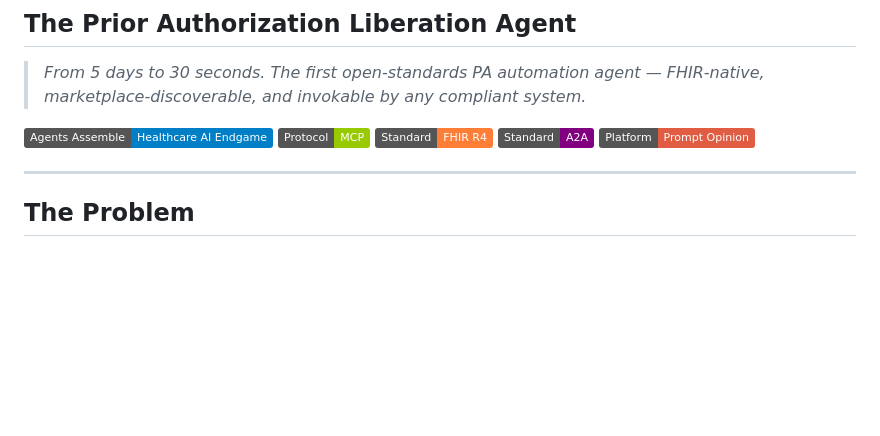
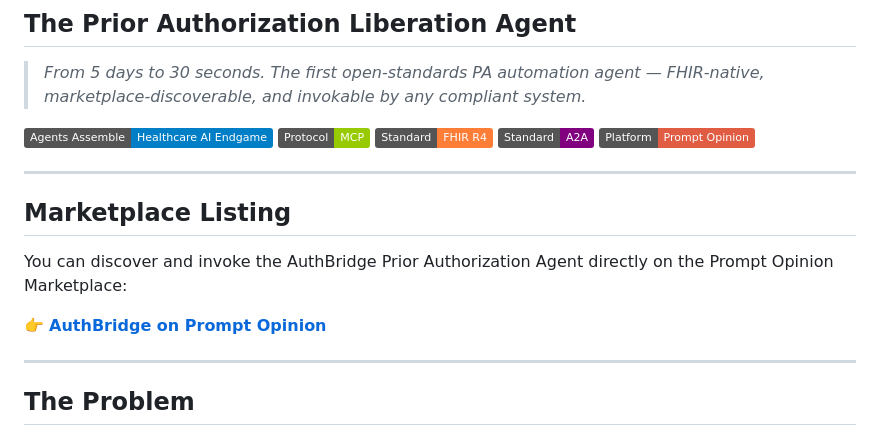
Before and after one commit to tazwaryayyyy/AuthBridge, a Markdown page: README.md, the part around the change. Rendered like a GitHub page; badges without logos; blank space fills up the shorter version.

Commit message:
Update README with marketplace link

```diff
--- a/README.md
+++ b/README.md
@@ -8,6 +8,14 @@
 [![FHIR R4](https://img.shields.io/badge/Standard-FHIR%20R4-orange)](https://hl7.org/fhir/R4/)
 [![A2A](https://img.shields.io/badge/Standard-A2A-purple)](https://a2aprotocol.ai)
 [![Platform](https://img.shields.io/badge/Platform-Prompt%20Opinion-red)](https://app.promptopinion.ai)
+
+---
+
+## Marketplace Listing
+
+You can discover and invoke the AuthBridge Prior Authorization Agent directly on the Prompt Opinion Marketplace:
+
+👉 **[AuthBridge on Prompt Opinion](https://app.promptopinion.ai/marketplace/agent/019d3f98-f595-7610-80f0-645ebb9b5f9f)**
 
 ---
 
```
